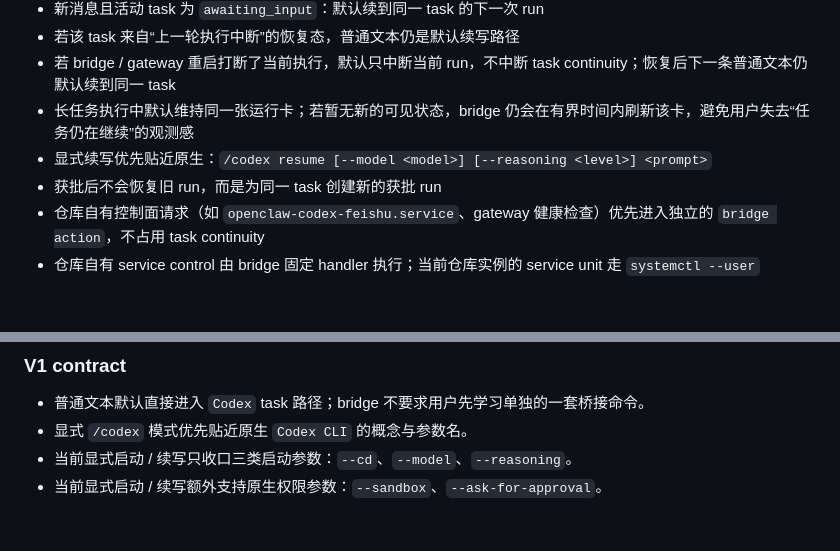
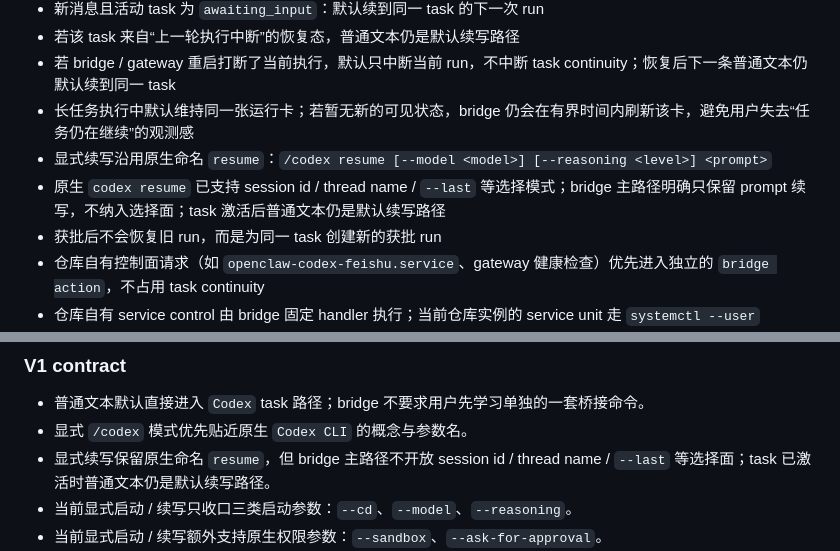
Before and after one commit to mzh1993/Codex-Anywhere, a Markdown page: docs/feishu-codex-bridge-v1.md, 2 parts joined by grey strips. Drawn GitHub-style; blank space fills up the shorter version.

```diff
--- a/docs/feishu-codex-bridge-v1.md
+++ b/docs/feishu-codex-bridge-v1.md
@@ -79,7 +79,8 @@ V1 当前默认以自然语言作为主交互；显式 `/codex` 只在需要控
 - 若该 task 来自“上一轮执行中断”的恢复态，普通文本仍是默认续写路径
 - 若 bridge / gateway 重启打断了当前执行，默认只中断当前 run，不中断 task continuity；恢复后下一条普通文本仍默认续到同一 task
 - 长任务执行中默认维持同一张运行卡；若暂无新的可见状态，bridge 仍会在有界时间内刷新该卡，避免用户失去“任务仍在继续”的观测感
-- 显式续写优先贴近原生：`/codex resume [--model <model>] [--reasoning <level>] <prompt>`
+- 显式续写沿用原生命名 `resume`：`/codex resume [--model <model>] [--reasoning <level>] <prompt>`
+- 原生 `codex resume` 已支持 session id / thread name / `--last` 等选择模式；bridge 主路径明确只保留 prompt 续写，不纳入选择面；task 激活后普通文本仍是默认续写路径
 - 获批后不会恢复旧 run，而是为同一 task 创建新的获批 run
 - 仓库自有控制面请求（如 `openclaw-codex-feishu.service`、gateway 健康检查）优先进入独立的 `bridge action`，不占用 task continuity
 - 仓库自有 service control 由 bridge 固定 handler 执行；当前仓库实例的 service unit 走 `systemctl --user`
@@ -232,6 +233,7 @@ V1 当前默认以自然语言作为主交互；显式 `/codex` 只在需要控
 
 - 普通文本默认直接进入 `Codex` task 路径；bridge 不要求用户先学习单独的一套桥接命令。
 - 显式 `/codex` 模式优先贴近原生 `Codex CLI` 的概念与参数名。
+- 显式续写保留原生命名 `resume`，但 bridge 主路径不开放 session id / thread name / `--last` 等选择面；task 已激活时普通文本仍是默认续写路径。
 - 当前显式启动 / 续写只收口三类启动参数：`--cd`、`--model`、`--reasoning`。
 - 当前显式启动 / 续写额外支持原生权限参数：`--sandbox`、`--ask-for-approval`。
 - `/codex --cd ... <prompt>` 的语义是“在指定目录启动一轮 Codex 任务”，不是“仅切目录不执行”；若只写“进入目录/切换目录”这类空提示词，也会按普通任务执行并等待模型返回。
```
Also changed, not shown: README.md (+2 -1 lines), docs/roadmap.md (+1 -1 lines).
